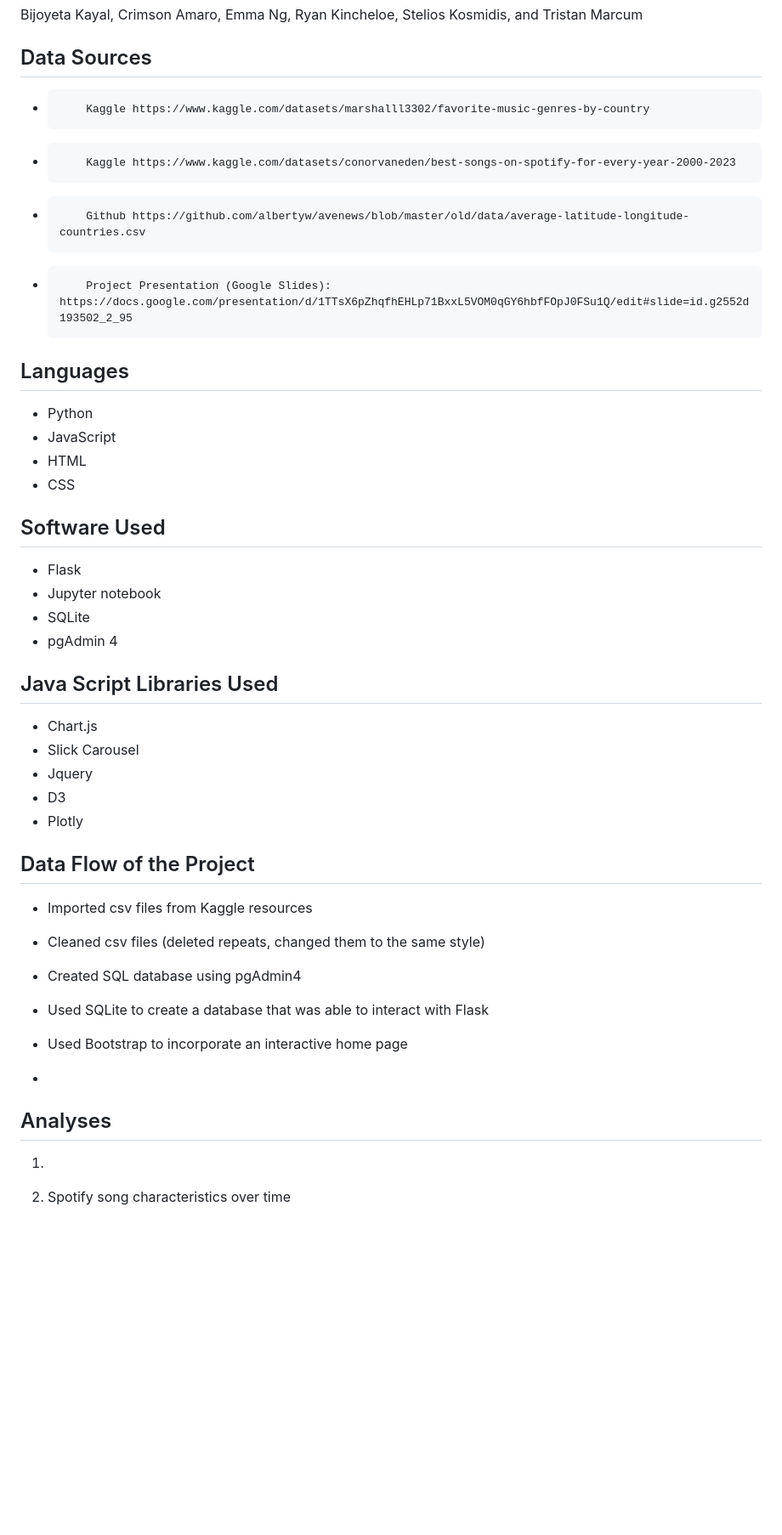
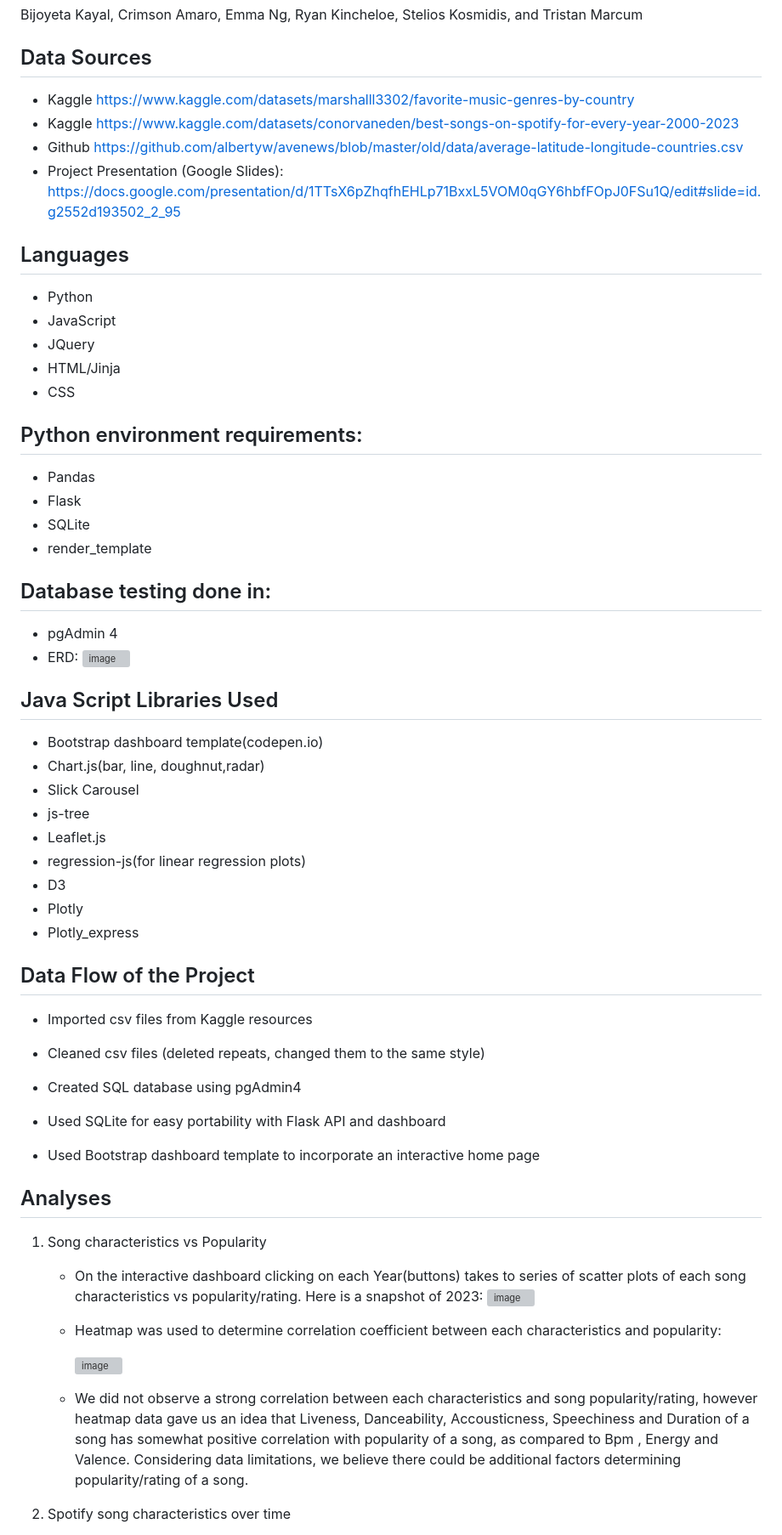
Before and after one commit to TinTesla/Project-3, a Markdown page: README.md, the part around the change. Shown: that part at 85% size. Drawn GitHub-style; blank space fills up the shorter version; grey boxes are pictures that could not be loaded.

Commit message:
Update README.md
Added Analysis 1 and minor additions

```diff
--- a/README.md
+++ b/README.md
@@ -15,29 +15,40 @@ On our interactive dashboard, we visualized our analysis by graphs.
 Bijoyeta Kayal, Crimson Amaro, Emma Ng, Ryan Kincheloe, Stelios Kosmidis, and Tristan Marcum
 
 ## Data Sources
--         Kaggle https://www.kaggle.com/datasets/marshalll3302/favorite-music-genres-by-country
--         Kaggle https://www.kaggle.com/datasets/conorvaneden/best-songs-on-spotify-for-every-year-2000-2023
--         Github https://github.com/albertyw/avenews/blob/master/old/data/average-latitude-longitude-countries.csv
--         Project Presentation (Google Slides): https://docs.google.com/presentation/d/1TTsX6pZhqfhEHLp71BxxL5VOM0qGY6hbfFOpJ0FSu1Q/edit#slide=id.g2552d193502_2_95
+ - Kaggle https://www.kaggle.com/datasets/marshalll3302/favorite-music-genres-by-country
+ - Kaggle https://www.kaggle.com/datasets/conorvaneden/best-songs-on-spotify-for-every-year-2000-2023
+ - Github https://github.com/albertyw/avenews/blob/master/old/data/average-latitude-longitude-countries.csv
+ - Project Presentation (Google Slides): https://docs.google.com/presentation/d/1TTsX6pZhqfhEHLp71BxxL5VOM0qGY6hbfFOpJ0FSu1Q/edit#slide=id.g2552d193502_2_95
 
 ## Languages
-- Python
-- JavaScript
-- HTML
-- CSS
+ - Python
+ - JavaScript
+ - JQuery
+ - HTML/Jinja
+ - CSS
 
-## Software Used
-- Flask
-- Jupyter notebook
-- SQLite
-- pgAdmin 4
+## Python environment requirements:
+ - Pandas
+ - Flask
+ - SQLite
+ - render_template
+
+## Database testing done in:
+ - pgAdmin 4
+ - ERD:
+   ![image](https://github.com/TinTesla/Project-3/assets/126313924/459cbdca-ab1a-494e-a131-564a3f42dde1)
+
 
 ## Java Script Libraries Used
-- Chart.js
+- Bootstrap dashboard template(codepen.io)
+- Chart.js(bar, line, doughnut,radar)
 - Slick Carousel
-- Jquery
+- js-tree
+- Leaflet.js
+- regression-js(for linear regression plots)
 - D3
 - Plotly
+- Plotly_express
 
 ## Data Flow of the Project
 
@@ -47,16 +58,25 @@ Bijoyeta Kayal, Crimson Amaro, Emma Ng, Ryan Kincheloe, Stelios Kosmidis, and Tr
 
 - Created SQL database using pgAdmin4
 
-- Used SQLite to create a database that was able to interact with Flask
+- Used SQLite for easy portability with Flask API and dashboard
 
-- Used Bootstrap to incorporate an interactive home page
+- Used Bootstrap dashboard template to incorporate an interactive home page
 
--
 
 
 ## Analyses
 
-1.
+1. Song characteristics vs Popularity
+   - On the interactive dashboard clicking on each Year(buttons) takes to series of scatter plots of each song characteristics vs popularity/rating. Here is a snapshot of 2023:
+     ![image](https://github.com/TinTesla/Project-3/assets/126313924/7b6f31d4-1ef3-4734-8c87-fdcd3cd93c4e)
+
+   - Heatmap was used to determine correlation coefficient between each characteristics and popularity:
+
+     ![image](https://github.com/TinTesla/Project-3/assets/126313924/8ec5760e-8439-4d6f-af05-0abe4e462b28)
+
+   - We did not observe a strong correlation between each characteristics and song popularity/rating, however heatmap data gave us an idea that Liveness, Danceability, Accousticness, Speechiness          and Duration of a song has somewhat positive correlation with popularity of a song, as compared to Bpm , Energy and Valence. Considering data limitations, we believe
+     there could be additional factors determining popularity/rating of a song.
+
 
 2. Spotify song characteristics over time
 
```
